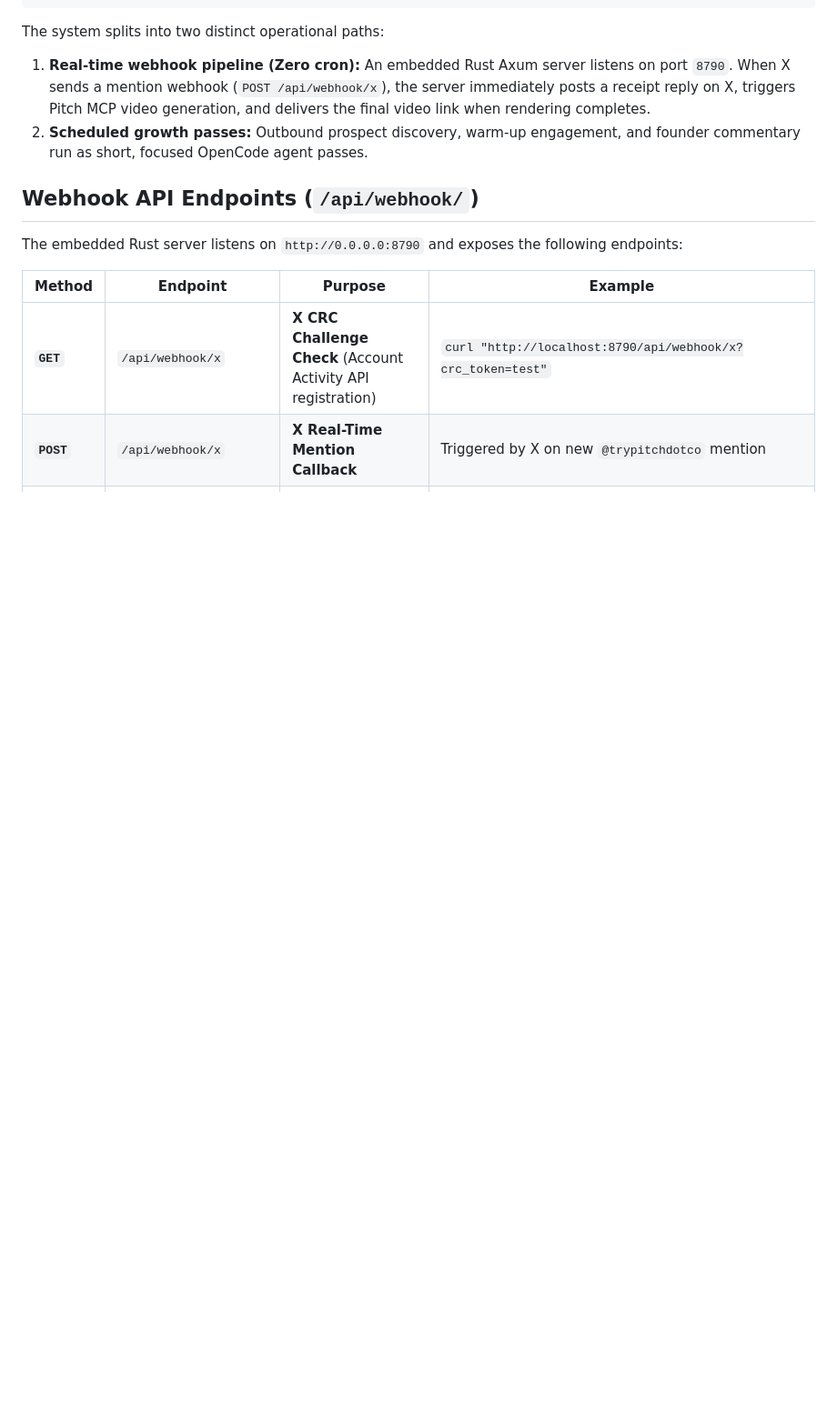
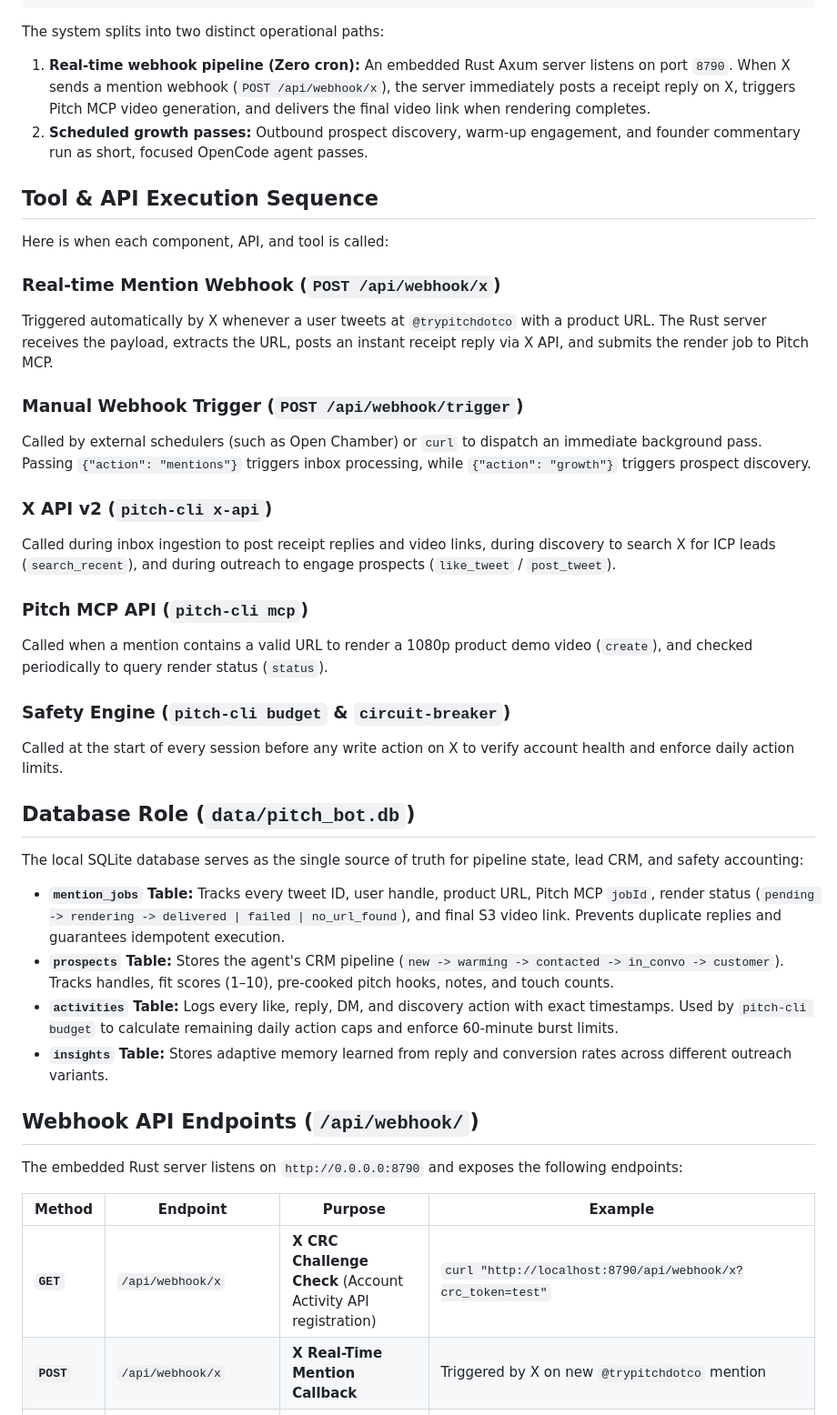
Before and after one commit to 0xAdnan/x_bot, a Markdown page: README.md, the part around one of its changes. Shown at 91% size. GitHub-like rendering; blank space fills up the shorter version.

Commit message:
docs: add tool/API execution sequence and database role documentation to README

```diff
--- a/README.md
+++ b/README.md
@@ -31,6 +31,34 @@ The system splits into two distinct operational paths:
 1. **Real-time webhook pipeline (Zero cron):** An embedded Rust Axum server listens on port `8790`. When X sends a mention webhook (`POST /api/webhook/x`), the server immediately posts a receipt reply on X, triggers Pitch MCP video generation, and delivers the final video link when rendering completes.
 2. **Scheduled growth passes:** Outbound prospect discovery, warm-up engagement, and founder commentary run as short, focused OpenCode agent passes.
 
+## Tool & API Execution Sequence
+
+Here is when each component, API, and tool is called:
+
+### Real-time Mention Webhook (`POST /api/webhook/x`)
+Triggered automatically by X whenever a user tweets at `@trypitchdotco` with a product URL. The Rust server receives the payload, extracts the URL, posts an instant receipt reply via X API, and submits the render job to Pitch MCP.
+
+### Manual Webhook Trigger (`POST /api/webhook/trigger`)
+Called by external schedulers (such as Open Chamber) or `curl` to dispatch an immediate background pass. Passing `{"action": "mentions"}` triggers inbox processing, while `{"action": "growth"}` triggers prospect discovery.
+
+### X API v2 (`pitch-cli x-api`)
+Called during inbox ingestion to post receipt replies and video links, during discovery to search X for ICP leads (`search_recent`), and during outreach to engage prospects (`like_tweet` / `post_tweet`).
+
+### Pitch MCP API (`pitch-cli mcp`)
+Called when a mention contains a valid URL to render a 1080p product demo video (`create`), and checked periodically to query render status (`status`).
+
+### Safety Engine (`pitch-cli budget` & `circuit-breaker`)
+Called at the start of every session before any write action on X to verify account health and enforce daily action limits.
+
+## Database Role (`data/pitch_bot.db`)
+
+The local SQLite database serves as the single source of truth for pipeline state, lead CRM, and safety accounting:
+
+- **`mention_jobs` Table:** Tracks every tweet ID, user handle, product URL, Pitch MCP `jobId`, render status (`pending -> rendering -> delivered | failed | no_url_found`), and final S3 video link. Prevents duplicate replies and guarantees idempotent execution.
+- **`prospects` Table:** Stores the agent's CRM pipeline (`new -> warming -> contacted -> in_convo -> customer`). Tracks handles, fit scores (1–10), pre-cooked pitch hooks, notes, and touch counts.
+- **`activities` Table:** Logs every like, reply, DM, and discovery action with exact timestamps. Used by `pitch-cli budget` to calculate remaining daily action caps and enforce 60-minute burst limits.
+- **`insights` Table:** Stores adaptive memory learned from reply and conversion rates across different outreach variants.
+
 ## Webhook API Endpoints (`/api/webhook/`)
 
 The embedded Rust server listens on `http://0.0.0.0:8790` and exposes the following endpoints:
```
Also changed, not shown: other parts of README.md (+0 -16 lines).
